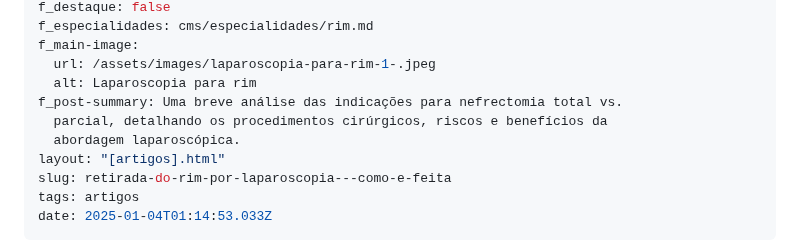
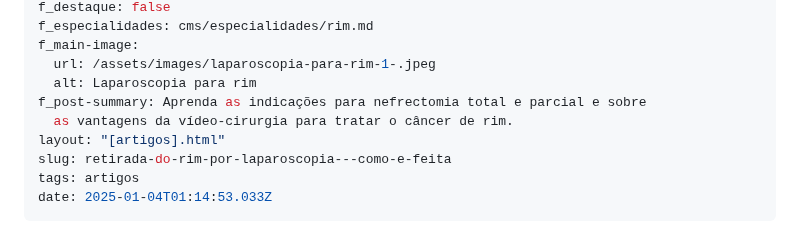
Before and after one commit to diabetech/drpedro2025, a Markdown page: cms/artigos/retirada-do-rim-por-laparoscopia-como-e-feita.md, the part around the change. Rendered like a GitHub page.

Commit message:
Update Artigos “retirada-do-rim-por-laparoscopia-como-e-feita”

```diff
--- a/cms/artigos/retirada-do-rim-por-laparoscopia-como-e-feita.md
+++ b/cms/artigos/retirada-do-rim-por-laparoscopia-como-e-feita.md
@@ -8,9 +8,8 @@ f_especialidades: cms/especialidades/rim.md
 f_main-image:
   url: /assets/images/laparoscopia-para-rim-1-.jpeg
   alt: Laparoscopia para rim
-f_post-summary: Uma breve análise das indicações para nefrectomia total vs.
-  parcial, detalhando os procedimentos cirúrgicos, riscos e benefícios da
-  abordagem laparoscópica.
+f_post-summary: Aprenda as indicações para nefrectomia total e parcial e sobre
+  as vantagens da vídeo-cirurgia para tratar o câncer de rim.
 layout: "[artigos].html"
 slug: retirada-do-rim-por-laparoscopia---como-e-feita
 tags: artigos
```
